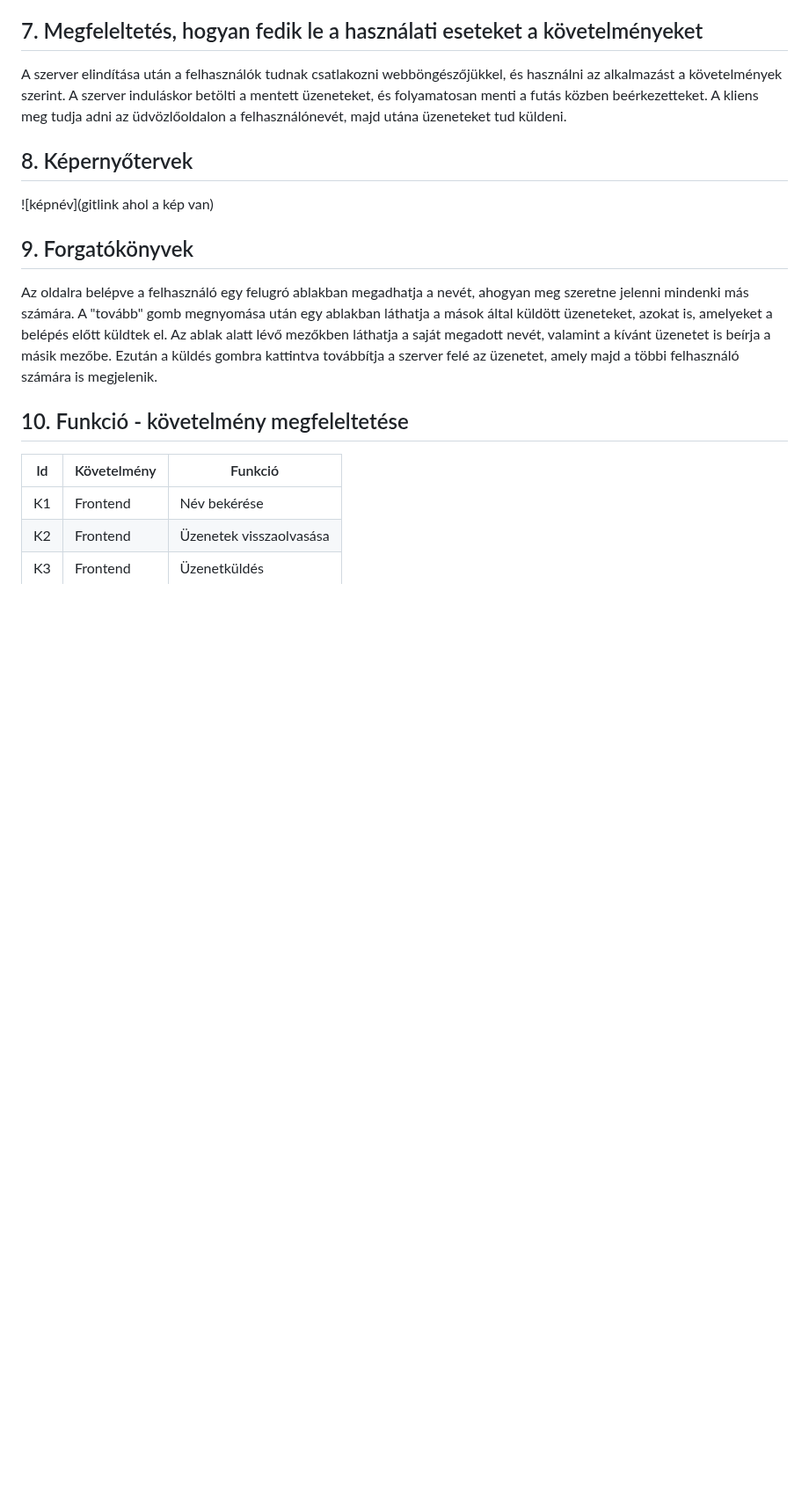
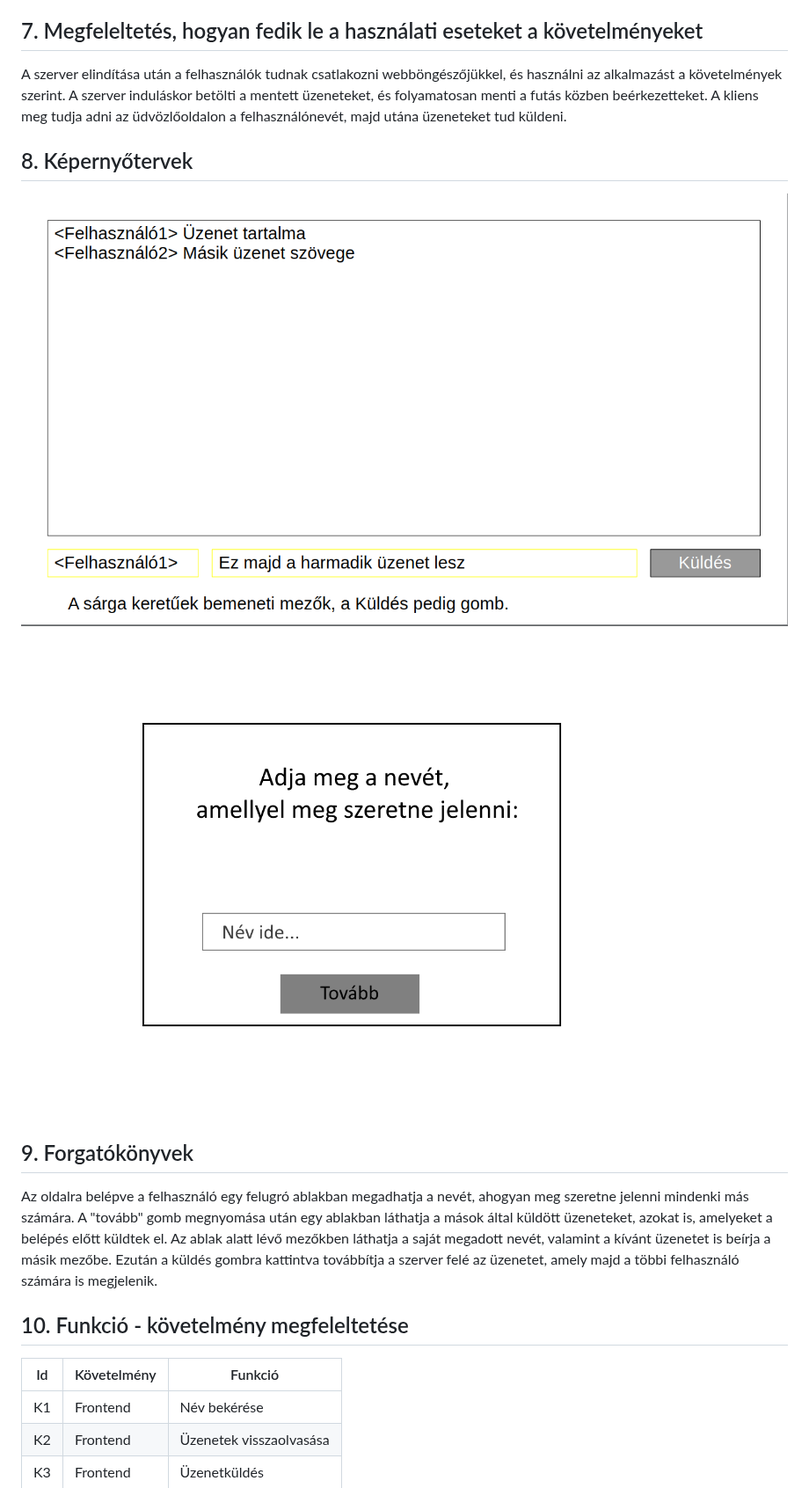
Before and after one commit to Dit05/4Bits, a Markdown page: funkcionális specifikáció.md, the part around the change. Shown at 88% size. Rendered like a GitHub page; blank space fills up the shorter version.

Commit message:
FunkcSpec 8. - Képernyőtervek
Képek belinkelve a funkcspecbe.

```diff
--- a/funkcionális specifikáció.md
+++ b/funkcionális specifikáció.md
@@ -31,7 +31,8 @@ A kliens meg tudja adni az üdvözlőoldalon a felhasználónevét, majd utána
 
 ## 8. Képernyőtervek
 
-![képnév](gitlink ahol a kép van)
+![fő](képernyőterv.png)
+![belépő](BelépésAblak.png)
 
 ## 9. Forgatókönyvek
 Az oldalra belépve a felhasználó egy felugró ablakban megadhatja a nevét, ahogyan meg szeretne jelenni mindenki más számára. A "tovább" gomb megnyomása után egy ablakban láthatja a mások által küldött üzeneteket, azokat is, amelyeket a belépés előtt küldtek el. Az ablak alatt lévő mezőkben láthatja a saját megadott nevét, valamint a kívánt üzenetet is beírja a másik mezőbe. Ezután a küldés gombra kattintva továbbítja a szerver felé az üzenetet, amely majd a többi felhasználó számára is megjelenik.
```
